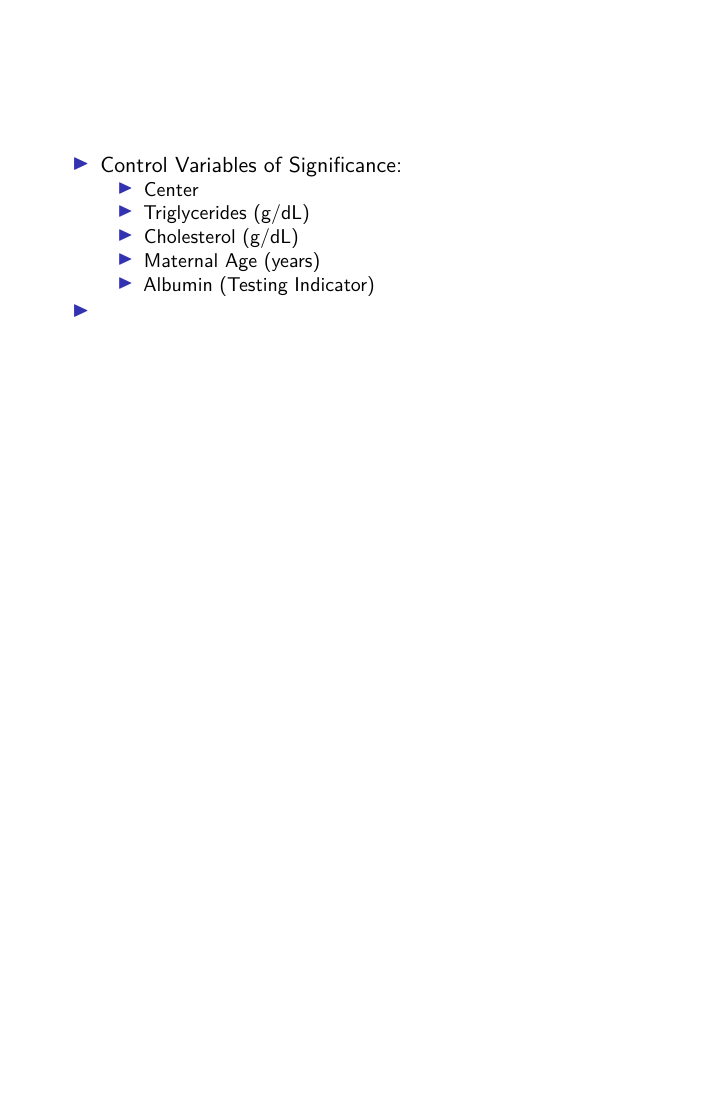
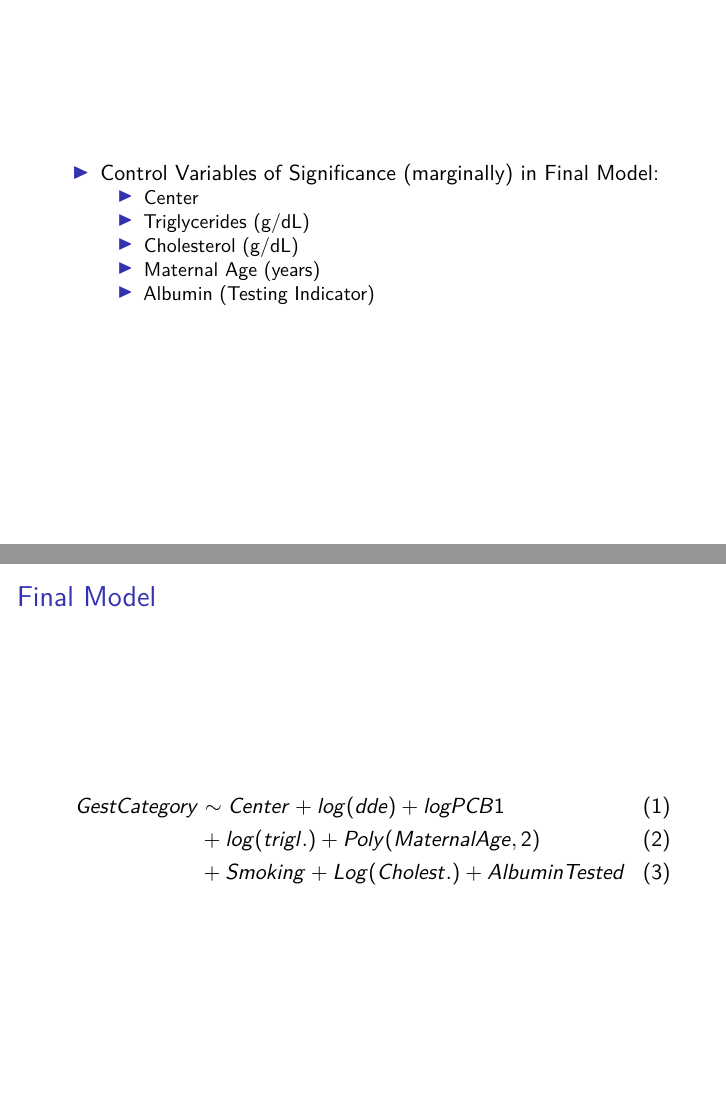
Before and after one commit to STA-723/case-study-1-team-2, an R Markdown document (FinalFinalBeamer.Rmd): page 13 of 13 before the commit and pages 11 and 12 of 14 after it, the two joined at a grey line. Rendered offline with R 4.5, knitr and Pandoc, then LaTeX, with nearby package versions; some code elsewhere in the file could not run offline.

Commit message:
Changes and restructuring.

````diff
--- a/FinalFinalBeamer.Rmd
+++ b/FinalFinalBeamer.Rmd
@@ -256,7 +256,16 @@ barplot(height = MatAgeGestTable[,1] / 100, xlab = "Age Bucket", ylab = "Severel
 
 ----
 
+- Control Variables of Significance (marginally) in Final Model:
+  + Center
+  + Triglycerides (g/dL)
+  + Cholesterol (g/dL)
+  + Maternal Age (years)
+  + Albumin (Testing Indicator)
 
+# Final Model
+
+\begin{align} GestCategory &\sim Center+log(dde)+logPCB1 \\ &+log(trigl.)+Poly(MaternalAge,2) \\&+Smoking+Log(Cholest.)+AlbuminTested\end{align}
 
 # Results
 
@@ -290,14 +299,3 @@ Long %>%
   facet_grid(cols = vars(categories), rows = vars(predictors), scales = "free") +
   ggtitle("Fitted Probabilities vs DDE (ug/dL)/PCB (princ comp.)  (log scale)")
 ```
-
-----
-
-- Control Variables of Significance:
-  + Center
-  + Triglycerides (g/dL)
-  + Cholesterol (g/dL)
-  + Maternal Age (years)
-  + Albumin (Testing Indicator)
-
--
````
